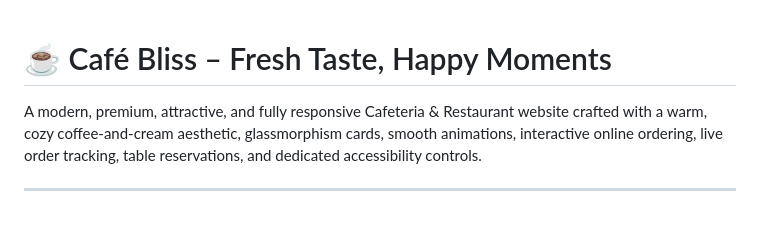
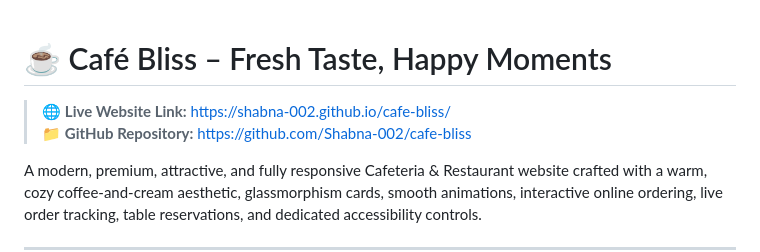
Before and after one commit to Shabna-002/cafe-bliss, a Markdown page: README.md, the part around the change. GitHub-like rendering; blank space fills up the shorter version.

Commit message:
docs: Add live GitHub Pages website link and repository URL

```diff
--- a/README.md
+++ b/README.md
@@ -1,4 +1,7 @@
 # ☕ Café Bliss – Fresh Taste, Happy Moments
+
+> 🌐 **Live Website Link:** [https://shabna-002.github.io/cafe-bliss/](https://shabna-002.github.io/cafe-bliss/)
+> 📁 **GitHub Repository:** [https://github.com/Shabna-002/cafe-bliss](https://github.com/Shabna-002/cafe-bliss)
 
 A modern, premium, attractive, and fully responsive Cafeteria & Restaurant website crafted with a warm, cozy coffee-and-cream aesthetic, glassmorphism cards, smooth animations, interactive online ordering, live order tracking, table reservations, and dedicated accessibility controls.
 
```
